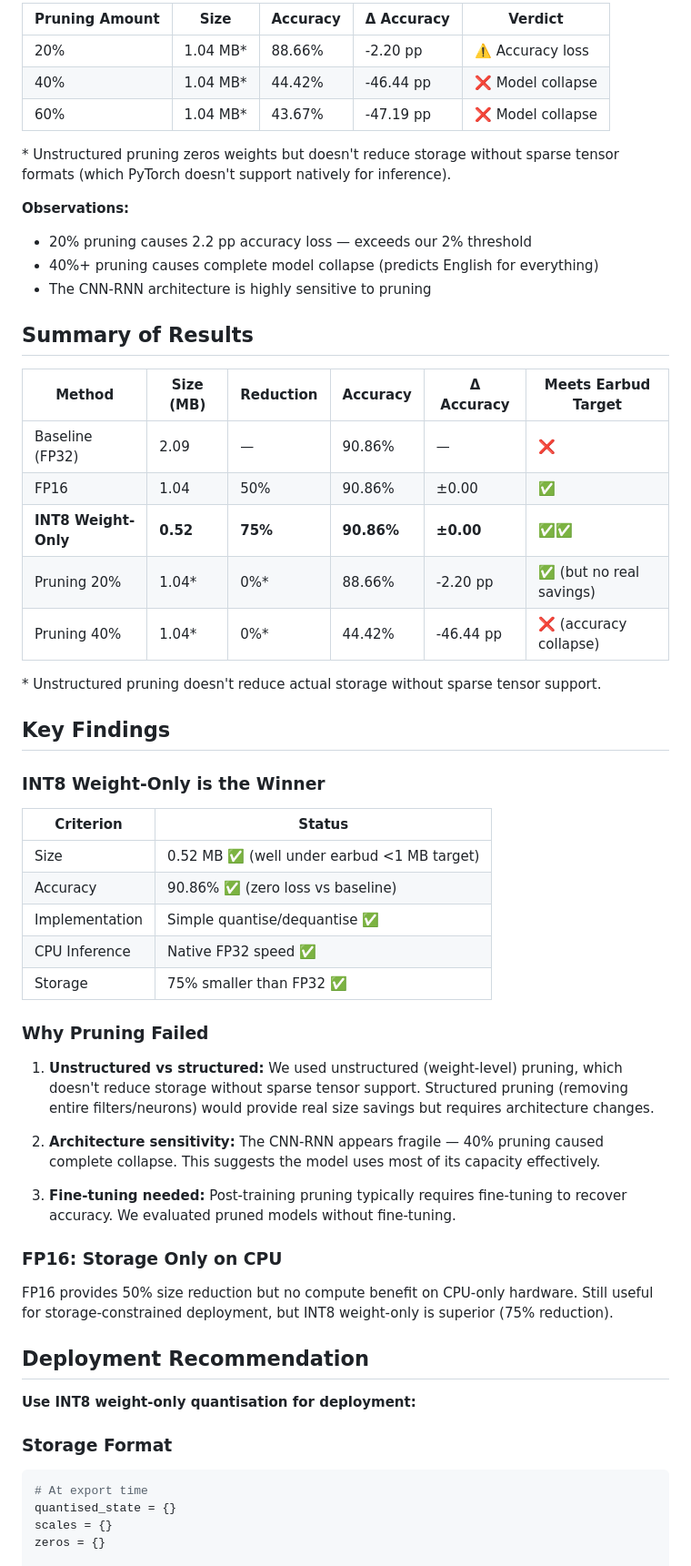
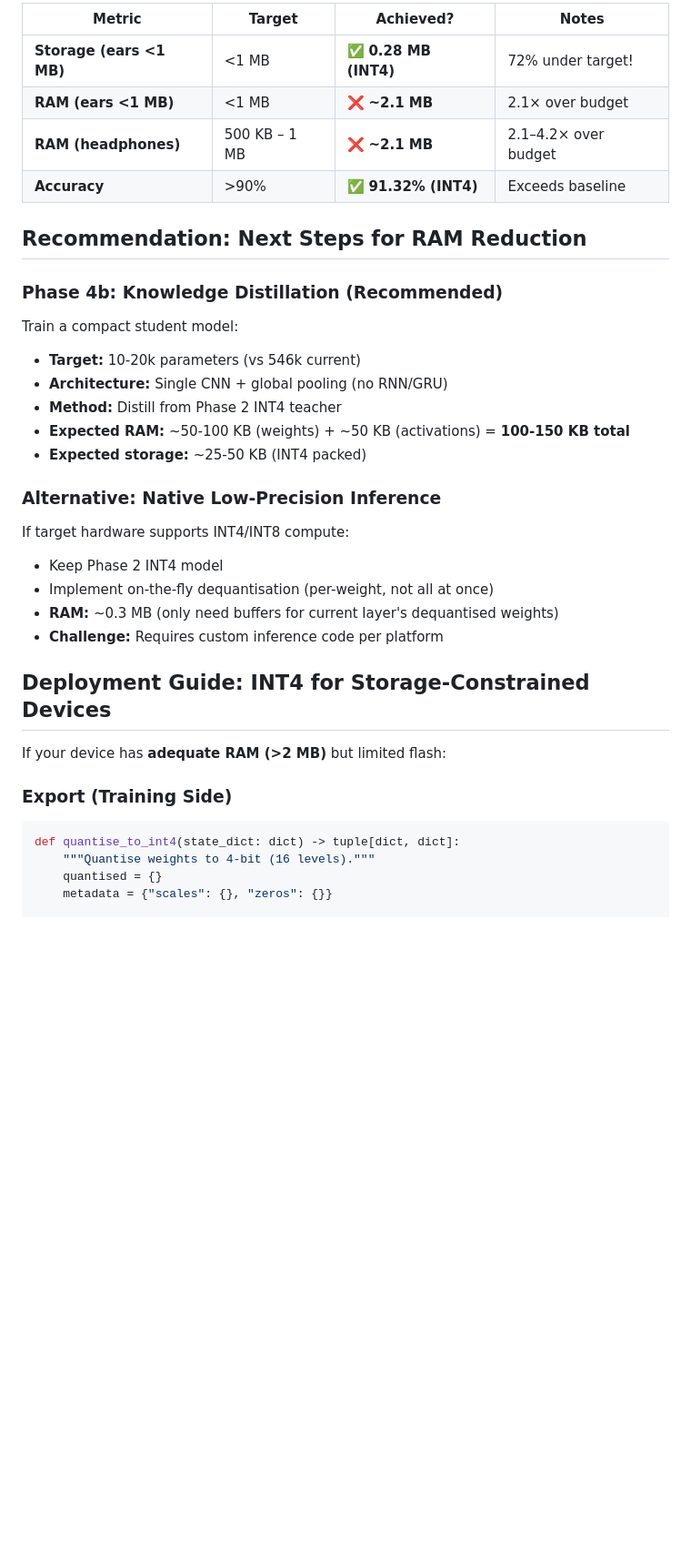
Before and after one commit to alexandrainst/tiny_language_detection, a Markdown page: docs/phase4-compression.md, the part around one of its changes. Shown at 91% size. Rendered like a GitHub page; blank space fills up the shorter version.

````diff
--- a/docs/phase4-compression.md
+++ b/docs/phase4-compression.md
@@ -59,71 +71,41 @@ Zero out weights with smallest absolute values.
 
-| Pruning Amount | Size      | Accuracy | Δ Accuracy | Verdict           |
-| -------------- | --------- | -------- | ---------- | ----------------- |
-| 20%            | 1.04 MB\* | 88.66%   | -2.20 pp   | ⚠️ Accuracy loss  |
-| 40%            | 1.04 MB\* | 44.42%   | -46.44 pp  | ❌ Model collapse |
-| 60%            | 1.04 MB\* | 43.67%   | -47.19 pp  | ❌ Model collapse |
+| Metric                   | Target        | Achieved?             | Notes                |
+| ------------------------ | ------------- | --------------------- | -------------------- |
+| **Storage (ears <1 MB)** | <1 MB         | ✅ **0.28 MB (INT4)** | 72% under target!    |
+| **RAM (ears <1 MB)**     | <1 MB         | ❌ **~2.1 MB**        | 2.1× over budget     |
+| **RAM (headphones)**     | 500 KB – 1 MB | ❌ **~2.1 MB**        | 2.1–4.2× over budget |
+| **Accuracy**             | >90%          | ✅ **91.32% (INT4)**  | Exceeds baseline     |
 
-\* Unstructured pruning zeros weights but doesn't reduce storage without sparse tensor
-formats (which PyTorch doesn't support natively for inference).
+## Recommendation: Next Steps for RAM Reduction
 
-**Observations:**
+### Phase 4b: Knowledge Distillation (Recommended)
 
-- 20% pruning causes 2.2 pp accuracy loss — exceeds our 2% threshold
-- 40%+ pruning causes complete model collapse (predicts English for everything)
-- The CNN-RNN architecture is highly sensitive to pruning
+Train a compact student model:
 
-## Summary of Results
+- **Target:** 10-20k parameters (vs 546k current)
+- **Architecture:** Single CNN + global pooling (no RNN/GRU)
+- **Method:** Distill from Phase 2 INT4 teacher
+- **Expected RAM:** ~50-100 KB (weights) + ~50 KB (activations) = **100-150 KB total**
+- **Expected storage:** ~25-50 KB (INT4 packed)
 
-| Method               | Size (MB) | Reduction | Accuracy   | Δ Accuracy | Meets Earbud Target      |
-| -------------------- | --------- | --------- | ---------- | ---------- | ------------------------ |
-| Baseline (FP32)      | 2.09      | —         | 90.86%     | —          | ❌                       |
-| FP16                 | 1.04      | 50%       | 90.86%     | ±0.00      | ✅                       |
-| **INT8 Weight-Only** | **0.52**  | **75%**   | **90.86%** | **±0.00**  | **✅✅**                 |
-| Pruning 20%          | 1.04\*    | 0%\*      | 88.66%     | -2.20 pp   | ✅ (but no real savings) |
-| Pruning 40%          | 1.04\*    | 0%\*      | 44.42%     | -46.44 pp  | ❌ (accuracy collapse)   |
+### Alternative: Native Low-Precision Inference
 
-\* Unstructured pruning doesn't reduce actual storage without sparse tensor support.
+If target hardware supports INT4/INT8 compute:
 
-## Key Findings
+- Keep Phase 2 INT4 model
+- Implement on-the-fly dequantisation (per-weight, not all at once)
+- **RAM:** ~0.3 MB (only need buffers for current layer's dequantised weights)
+- **Challenge:** Requires custom inference code per platform
 
-### INT8 Weight-Only is the Winner
+## Deployment Guide: INT4 for Storage-Constrained Devices
 
-| Criterion      | Status                                      |
-| -------------- | ------------------------------------------- |
-| Size           | 0.52 MB ✅ (well under earbud <1 MB target) |
-| Accuracy       | 90.86% ✅ (zero loss vs baseline)           |
-| Implementation | Simple quantise/dequantise ✅               |
-| CPU Inference  | Native FP32 speed ✅                        |
-| Storage        | 75% smaller than FP32 ✅                    |
+If your device has **adequate RAM (>2 MB)** but limited flash:
 
-### Why Pruning Failed
-
-1. **Unstructured vs structured:** We used unstructured (weight-level) pruning, which
-   doesn't reduce storage without sparse tensor support. Structured pruning (removing
-   entire filters/neurons) would provide real size savings but requires architecture
-   changes.
-
-2. **Architecture sensitivity:** The CNN-RNN appears fragile — 40% pruning caused
-   complete collapse. This suggests the model uses most of its capacity effectively.
-
-3. **Fine-tuning needed:** Post-training pruning typically requires fine-tuning to
-   recover accuracy. We evaluated pruned models without fine-tuning.
-
-### FP16: Storage Only on CPU
-
-FP16 provides 50% size reduction but no compute benefit on CPU-only hardware. Still
-useful for storage-constrained deployment, but INT8 weight-only is superior (75%
-reduction).
-
-## Deployment Recommendation
-
-**Use INT8 weight-only quantisation for deployment:**
-
-### Storage Format
+### Export (Training Side)
 
 ```python
-# At export time
-quantised_state = {}
-scales = {}
-zeros = {}
+def quantise_to_int4(state_dict: dict) -> tuple[dict, dict]:
+    """Quantise weights to 4-bit (16 levels)."""
+    quantised = {}
+    metadata = {"scales": {}, "zeros": {}}
 
````
Also changed, not shown: other parts of docs/phase4-compression.md (+82 -96 lines), docs/phase4-ultra-compression.md (+113 -110 lines).
